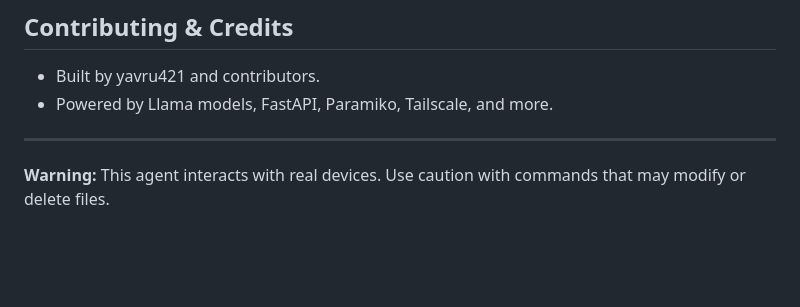
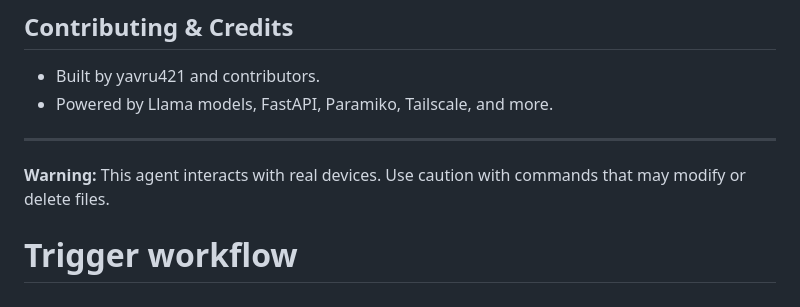
Before and after one commit to yavru421/executa-llama, a Markdown page: README.md, the part around the change. Rendered like a GitHub page; blank space fills up the shorter version.

```diff
--- a/README.md
+++ b/README.md
@@ -134,3 +134,4 @@ llamatrama_agent/
 ---
 
 **Warning:** This agent interacts with real devices. Use caution with commands that may modify or delete files.
+# Trigger workflow
```
